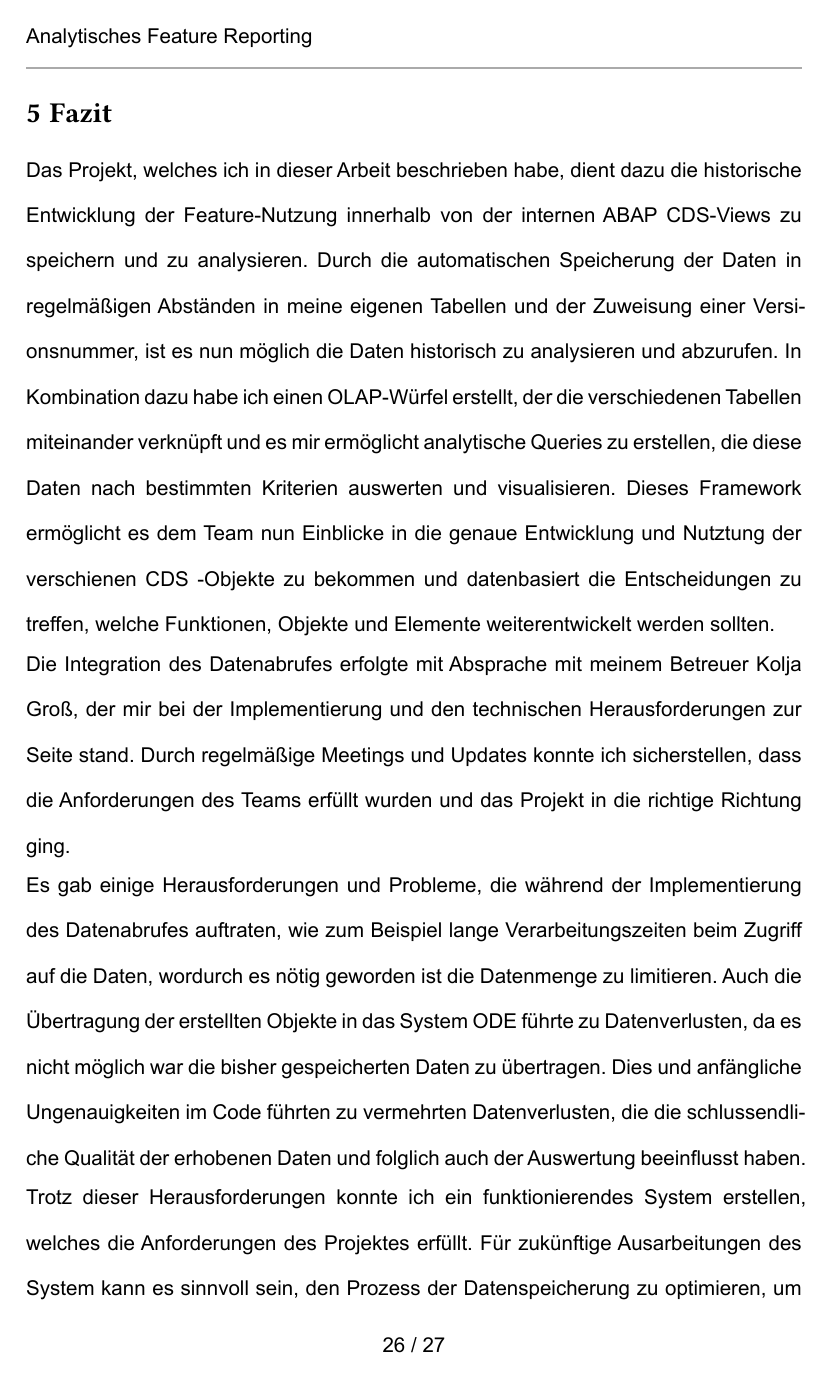
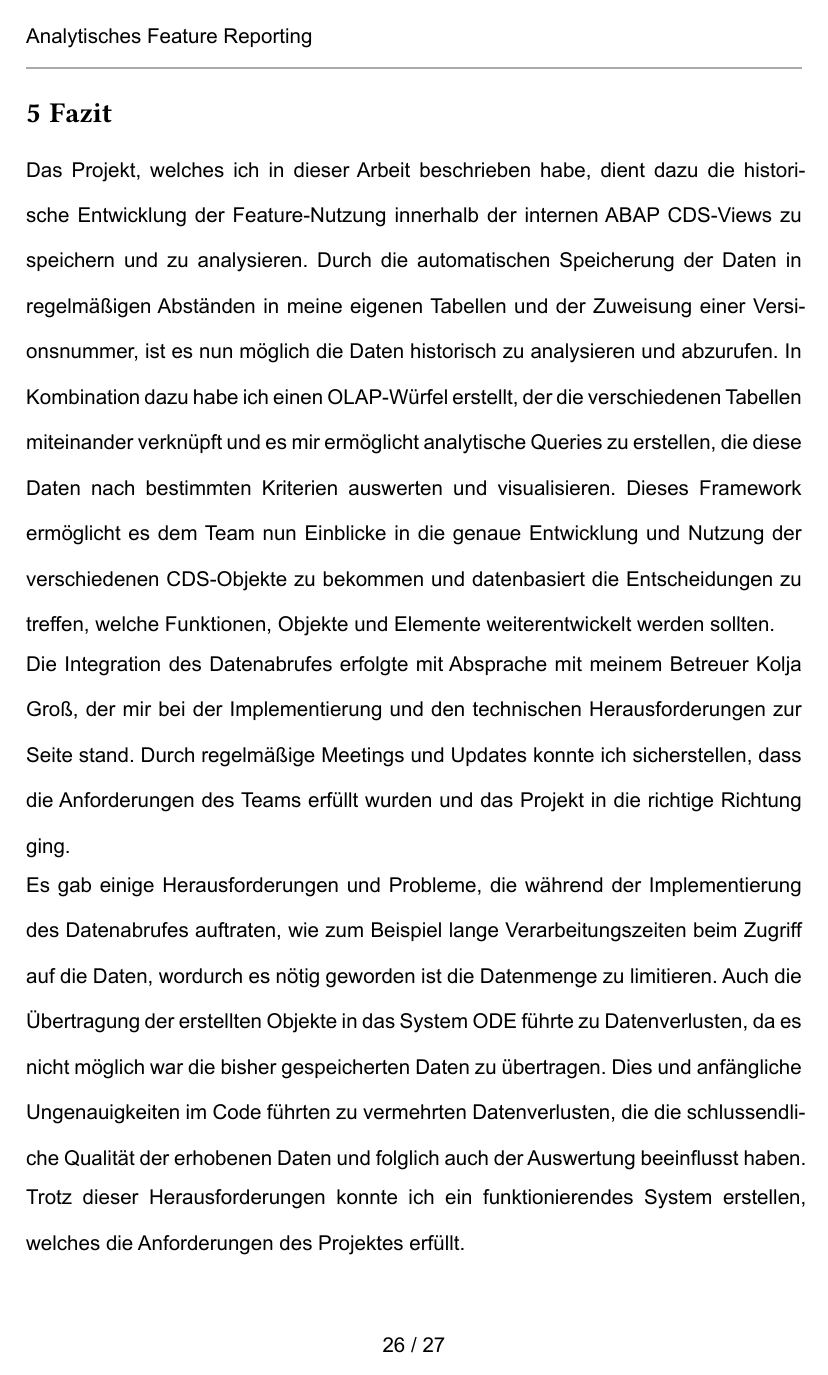
Before and after one commit to robinvannuis/Praxisarbeit-1, a Typst document (vanNuis_Robin_T3_1000.typ): page 35 of 37. The pictures show the PDF file vanNuis_Robin_T3_1000.pdf that the author committed with the source.

Commit message:
Finale Änderungen

```diff
--- a/vanNuis_Robin_T3_1000.typ
+++ b/vanNuis_Robin_T3_1000.typ
@@ -311,10 +311,12 @@ Im Gegensatz zu den vorherigen Queries, gibt es bei der Anzahl der Elemente in d
 
 = Fazit
 
-Das Projekt, welches ich in dieser Arbeit beschrieben habe, dient dazu die historische Entwicklung der Feature-Nutzung innerhalb von der internen ABAP #CDS-View#"s" zu speichern und zu analysieren. Durch die automatischen Speicherung der Daten in regelmäßigen Abständen in meine eigenen Tabellen und der Zuweisung einer Versionsnummer, ist es nun möglich die Daten historisch zu analysieren und abzurufen. In Kombination dazu habe ich einen #OLAP-Würfel erstellt, der die verschiedenen Tabellen miteinander verknüpft und es mir ermöglicht analytische #Queries zu erstellen, die diese Daten nach bestimmten Kriterien auswerten und visualisieren. Dieses Framework ermöglicht es dem Team nun Einblicke in die genaue Entwicklung und Nutztung der verschienen #CDS -Objekte zu bekommen und datenbasiert die Entscheidungen zu treffen, welche Funktionen, Objekte und Elemente weiterentwickelt werden sollten.
+Das Projekt, welches ich in dieser Arbeit beschrieben habe, dient dazu die historische Entwicklung der Feature-Nutzung innerhalb der internen ABAP #CDS-View#"s" zu speichern und zu analysieren. Durch die automatischen Speicherung der Daten in regelmäßigen Abständen in meine eigenen Tabellen und der Zuweisung einer Versionsnummer, ist es nun möglich die Daten historisch zu analysieren und abzurufen. In Kombination dazu habe ich einen #OLAP-Würfel erstellt, der die verschiedenen Tabellen miteinander verknüpft und es mir ermöglicht analytische #Queries zu erstellen, die diese Daten nach bestimmten Kriterien auswerten und visualisieren. Dieses Framework ermöglicht es dem Team nun Einblicke in die genaue Entwicklung und Nutzung der verschiedenen #CDS#"-Objekte" zu bekommen und datenbasiert die Entscheidungen zu treffen, welche Funktionen, Objekte und Elemente weiterentwickelt werden sollten.
 
 Die Integration des Datenabrufes erfolgte mit Absprache mit meinem Betreuer Kolja Groß, der mir bei der Implementierung und den technischen Herausforderungen zur Seite stand. Durch regelmäßige Meetings und Updates konnte ich sicherstellen, dass die Anforderungen des Teams erfüllt wurden und das Projekt in die richtige Richtung ging.
 
 Es gab einige Herausforderungen und Probleme, die während der Implementierung des Datenabrufes auftraten, wie zum Beispiel lange Verarbeitungszeiten beim Zugriff auf die Daten, wordurch es nötig geworden ist die Datenmenge zu limitieren. Auch die Übertragung der erstellten Objekte in das System ODE führte zu Datenverlusten, da es nicht möglich war die bisher gespeicherten Daten zu übertragen. Dies und anfängliche Ungenauigkeiten im Code führten zu vermehrten Datenverlusten, die die schlussendliche Qualität der erhobenen Daten und folglich auch der Auswertung beeinflusst haben.
 
-Trotz dieser Herausforderungen konnte ich ein funktionierendes System erstellen, welches die Anforderungen des Projektes erfüllt. Für zukünftige Ausarbeitungen des System  kann es sinnvoll sein, den Prozess der Datenspeicherung zu optimieren, um die Limitierung der Datenmenge entfernen zu können. Außerdem können weitere Tabellen und Objekttypen in das System integriert werden, um nicht nur den Teams rund um die ABAP #CDS#"s" Einblicke in die Objektnutzung zu geben, sondern auch anderen Teams und Abteilungen innerhalb des Unternehmens.
+Trotz dieser Herausforderungen konnte ich ein funktionierendes System erstellen, welches die Anforderungen des Projektes erfüllt.
+
+Für zukünftige Ausarbeitungen des System  kann es sinnvoll sein, den Prozess der Datenspeicherung zu optimieren, um die Limitierung der Datenmenge entfernen zu können. Außerdem können weitere Tabellen und Objekttypen in das System integriert werden, um nicht nur den Teams rund um die ABAP #CDS#"s" Einblicke in die Objektnutzung zu geben, sondern auch anderen Teams und Abteilungen innerhalb des Unternehmens.
```
Also changed, not shown: vanNuis_Robin_T3_1000.pdf, vanNuis_Robin_T3_1000.typ (2 more changed lines).
